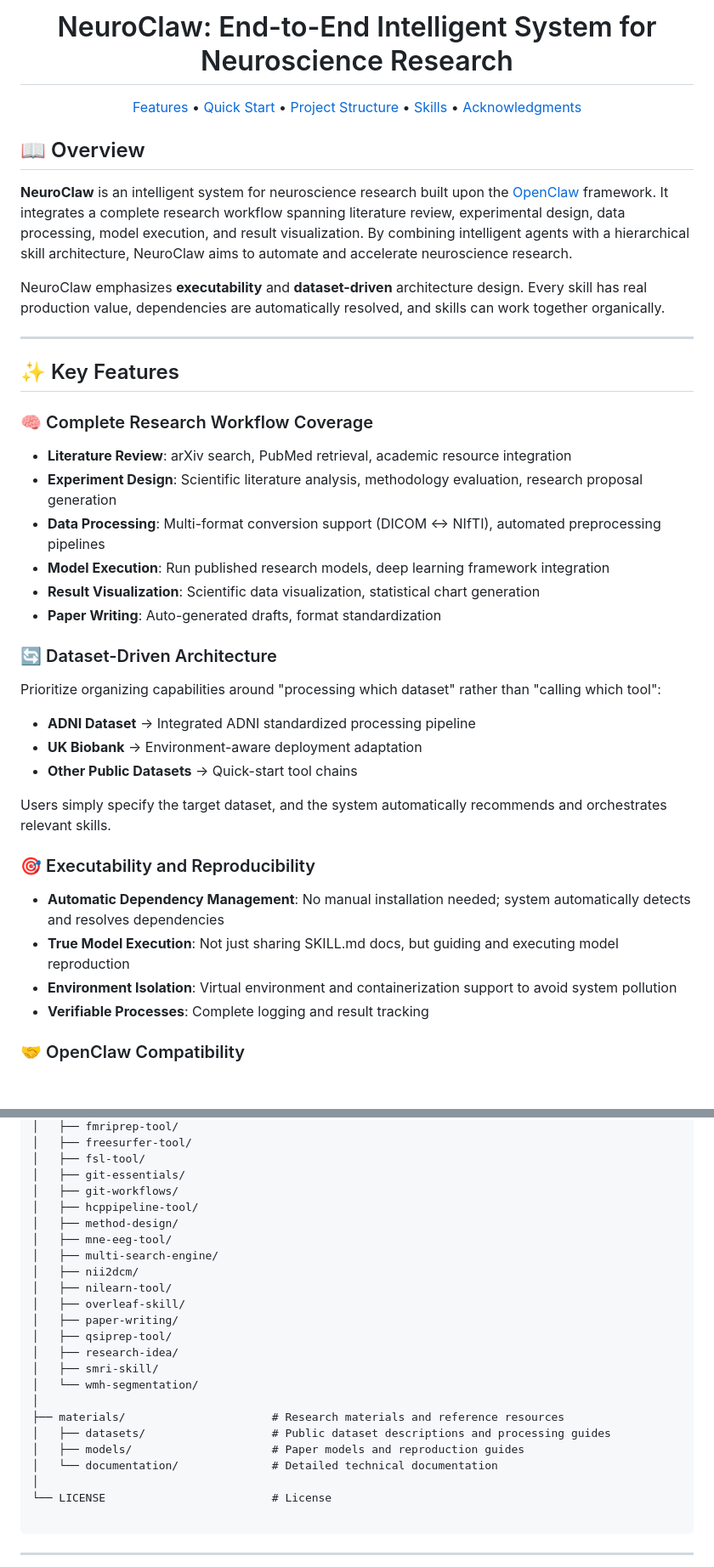
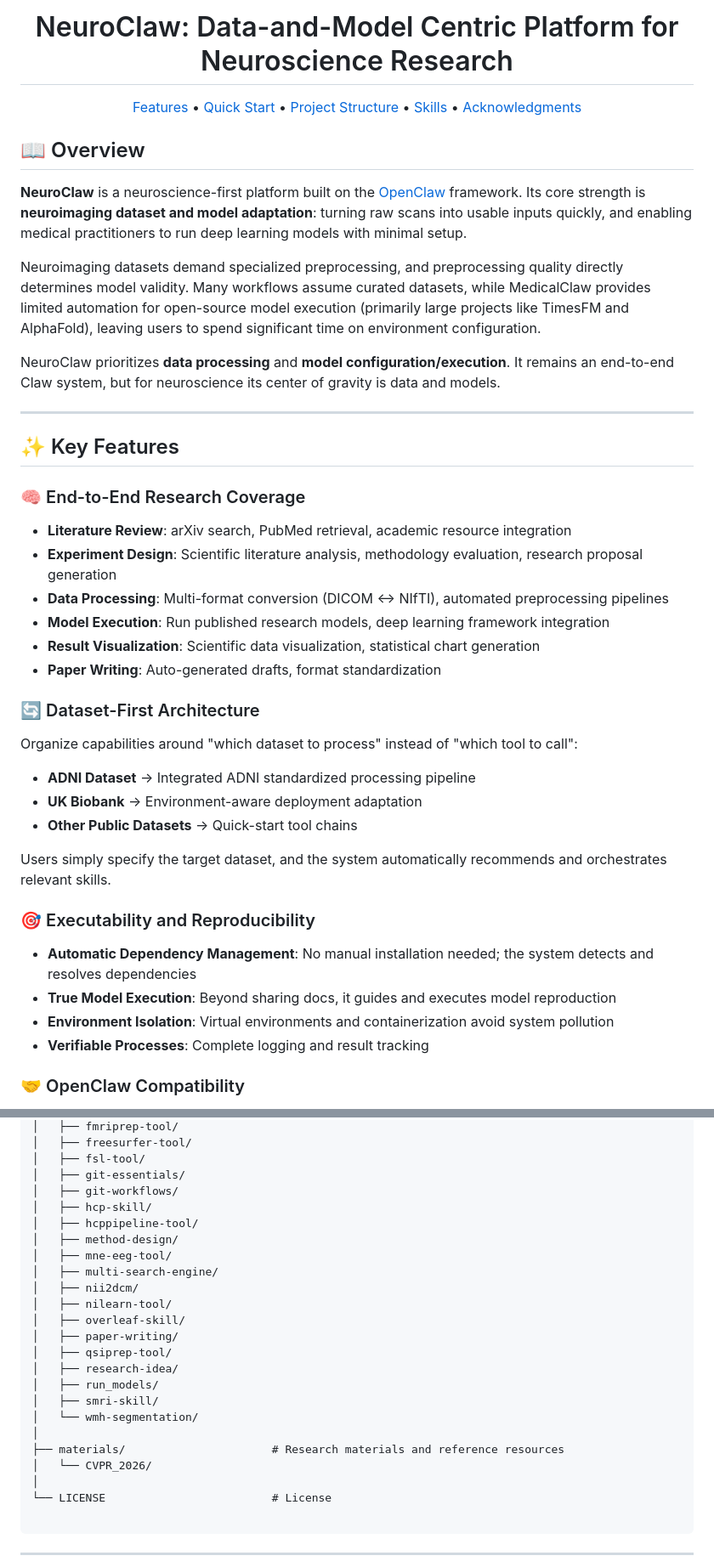
Before and after one commit to CUHK-AIM-Group/NeuroClaw, a Markdown page: README.md, 2 parts joined by grey strips. Shown at 85% size. GitHub-like rendering; blank space fills up the shorter version.

```diff
--- a/README.md
+++ b/README.md
@@ -1,6 +1,6 @@
 <div align="center">
 
-# NeuroClaw: End-to-End Intelligent System for Neuroscience Research
+# NeuroClaw: Data-and-Model Centric Platform for Neuroscience Research
 
 <div align="center">
 
@@ -13,24 +13,26 @@
 
 ## 📖 Overview
 
-**NeuroClaw** is an intelligent system for neuroscience research built upon the [OpenClaw](https://github.com/openclaw/openclaw) framework. It integrates a complete research workflow spanning literature review, experimental design, data processing, model execution, and result visualization. By combining intelligent agents with a hierarchical skill architecture, NeuroClaw aims to automate and accelerate neuroscience research.
+**NeuroClaw** is a neuroscience-first platform built on the [OpenClaw](https://github.com/openclaw/openclaw) framework. Its core strength is **neuroimaging dataset and model adaptation**: turning raw scans into usable inputs quickly, and enabling medical practitioners to run deep learning models with minimal setup.
 
-NeuroClaw emphasizes **executability** and **dataset-driven** architecture design. Every skill has real production value, dependencies are automatically resolved, and skills can work together organically.
+Neuroimaging datasets demand specialized preprocessing, and preprocessing quality directly determines model validity. Many workflows assume curated datasets, while MedicalClaw provides limited automation for open-source model execution (primarily large projects like TimesFM and AlphaFold), leaving users to spend significant time on environment configuration.
+
+NeuroClaw prioritizes **data processing** and **model configuration/execution**. It remains an end-to-end Claw system, but for neuroscience its center of gravity is data and models.
 
 ---
 
 ## ✨ Key Features
 
-### 🧠 Complete Research Workflow Coverage
+### 🧠 End-to-End Research Coverage
 - **Literature Review**: arXiv search, PubMed retrieval, academic resource integration
 - **Experiment Design**: Scientific literature analysis, methodology evaluation, research proposal generation
-- **Data Processing**: Multi-format conversion support (DICOM ↔ NIfTI), automated preprocessing pipelines
+- **Data Processing**: Multi-format conversion (DICOM ↔ NIfTI), automated preprocessing pipelines
 - **Model Execution**: Run published research models, deep learning framework integration
 - **Result Visualization**: Scientific data visualization, statistical chart generation
 - **Paper Writing**: Auto-generated drafts, format standardization
 
-### 🔄 Dataset-Driven Architecture
-Prioritize organizing capabilities around "processing which dataset" rather than "calling which tool":
+### 🔄 Dataset-First Architecture
+Organize capabilities around "which dataset to process" instead of "which tool to call":
 - **ADNI Dataset** → Integrated ADNI standardized processing pipeline
 - **UK Biobank** → Environment-aware deployment adaptation
 - **Other Public Datasets** → Quick-start tool chains
@@ -38,9 +40,9 @@ Prioritize organizing capabilities around "processing which dataset" rather than
 Users simply specify the target dataset, and the system automatically recommends and orchestrates relevant skills.
 
 ### 🎯 Executability and Reproducibility
-- **Automatic Dependency Management**: No manual installation needed; system automatically detects and resolves dependencies
-- **True Model Execution**: Not just sharing SKILL.md docs, but guiding and executing model reproduction
-- **Environment Isolation**: Virtual environment and containerization support to avoid system pollution
+- **Automatic Dependency Management**: No manual installation needed; the system detects and resolves dependencies
+- **True Model Execution**: Beyond sharing docs, it guides and executes model reproduction
+- **Environment Isolation**: Virtual environments and containerization avoid system pollution
 - **Verifiable Processes**: Complete logging and result tracking
 
 ### 🤝 OpenClaw Compatibility
@@ -112,6 +115,7 @@ NeuroClaw/
 │   ├── fsl-tool/
 │   ├── git-essentials/
 │   ├── git-workflows/
+│   ├── hcp-skill/
 │   ├── hcppipeline-tool/
 │   ├── method-design/
 │   ├── mne-eeg-tool/
@@ -122,13 +126,12 @@ NeuroClaw/
 │   ├── paper-writing/
 │   ├── qsiprep-tool/
 │   ├── research-idea/
+│   ├── run_models/
 │   ├── smri-skill/
 │   └── wmh-segmentation/
 │
 ├── materials/                      # Research materials and reference resources
-│   ├── datasets/                   # Public dataset descriptions and processing guides
-│   ├── models/                     # Paper models and reproduction guides
-│   └── documentation/              # Detailed technical documentation
+│   └── CVPR_2026/
 │
 └── LICENSE                         # License
 
```
Also changed, not shown: other parts of README.md (+1 -0 lines).
